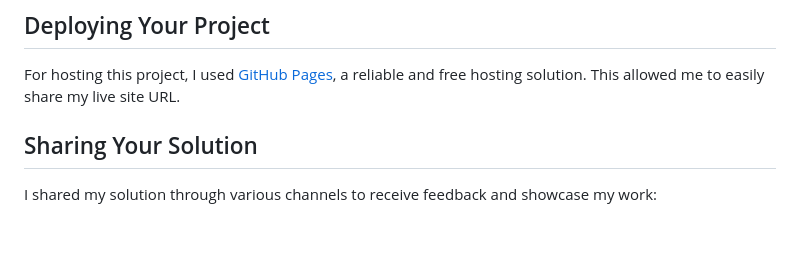
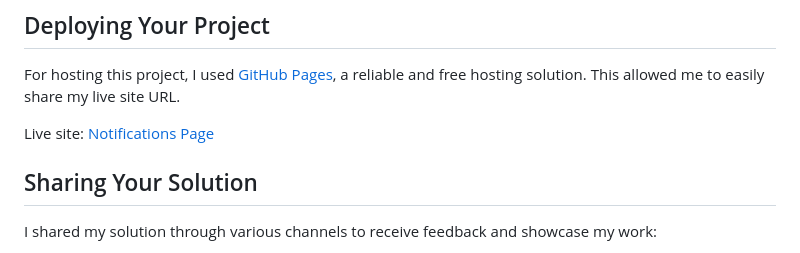
Before and after one commit to Melksedeque/notifications-page, a Markdown page: README.md, the part around one of its changes. Drawn GitHub-style; blank space fills up the shorter version.

```diff
--- a/README.md
+++ b/README.md
@@ -33,6 +33,8 @@ I followed a mobile-first workflow to create this responsive design. My process
 ## Deploying Your Project
 
 For hosting this project, I used [GitHub Pages](https://pages.github.com/), a reliable and free hosting solution. This allowed me to easily share my live site URL.
+
+Live site: [Notifications Page](https://melksedeque.github.io/notifications-page/)
 
 ## Sharing Your Solution
 
```
Also changed, not shown: other parts of README.md (+1 -1 lines).
